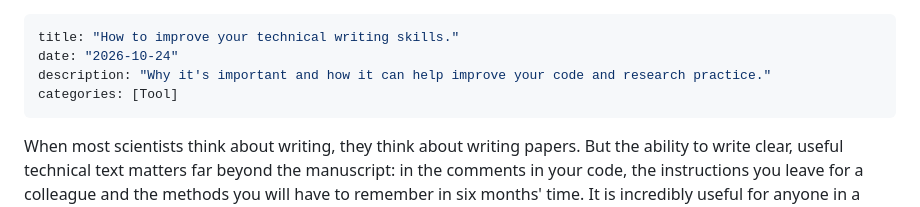
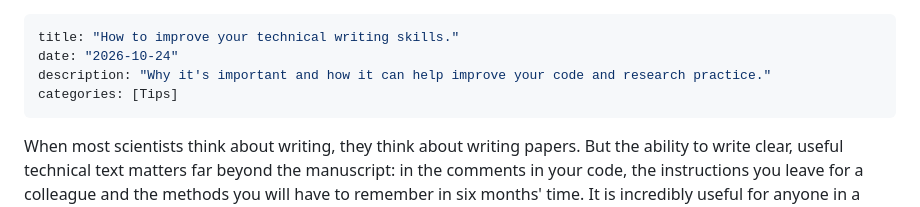
Before and after one commit to leburnett/leburnett.github.io, a Markdown page: blog/posts/09_technical-writing.md, the part around the change. Drawn GitHub-style.

Commit message:
change to tips

```diff
--- a/blog/posts/09_technical-writing.md
+++ b/blog/posts/09_technical-writing.md
@@ -2,7 +2,7 @@
 title: "How to improve your technical writing skills."
 date: "2026-10-24"
 description: "Why it's important and how it can help improve your code and research practice."
-categories: [Tool]
+categories: [Tips]
 ---
 
 When most scientists think about writing, they think about writing papers. But the ability to write clear, useful technical text matters far beyond the manuscript: in the comments in your code, the instructions you leave for a colleague and the methods you will have to remember in six months' time. It is incredibly useful for anyone in a scientific or technical career.
```
